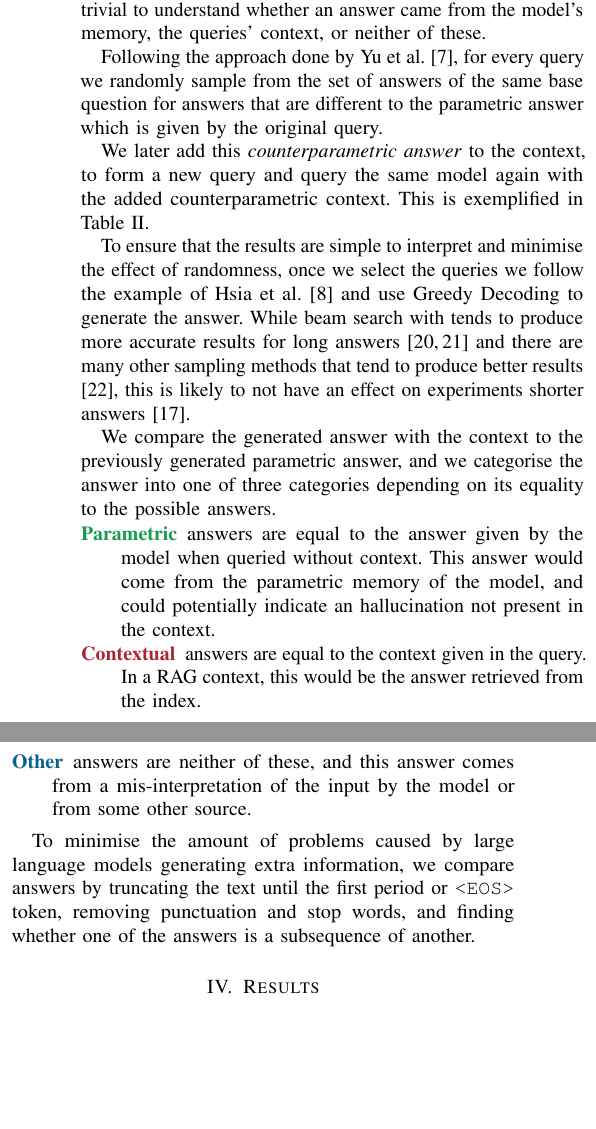
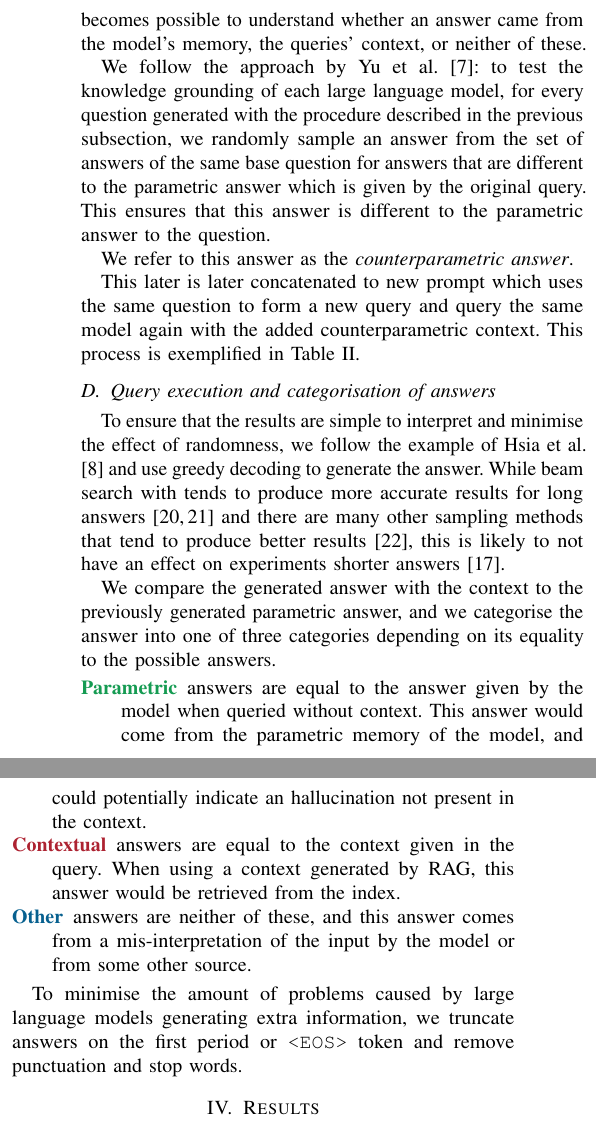
Before and after one commit to mfixman/rag-thesis, a LaTeX paper (IJCNN_2025/knowledge_grounding.tex, which reads IJCNN_2025/methodology.tex): two parts of the columns of page 3 of 6 before the commit and two parts of the columns of page 3 of 7 after it, joined at a grey line, cut so that both start at the same text, the shorter picture padded with empty space. Compiled offline with pdfLaTeX.

Commit message:
Temporary commit.

```diff
--- a/IJCNN_2025/knowledge_grounding.tex
+++ b/IJCNN_2025/knowledge_grounding.tex
@@ -11,7 +11,7 @@
 \usepackage{enumitem}
 \usepackage{tikz}
 \usepackage{afterpage}
-% \usepackage{balance}
+\usepackage{balance}
 % \usepackage{parskip}
 
 \usepackage[hypertexnames=false,hidelinks]{hyperref}
--- a/IJCNN_2025/methodology.tex
+++ b/IJCNN_2025/methodology.tex
@@ -86,24 +85,31 @@ Of the models used in this paper, \texttt{Meta-Llama-3.1-8B-Instruct} has 8 bill
 \label{query_design}
 
 The first step to understanding the knowledge grounding of large language models is to create queries that contain data that contradicts its parametric knowledge as part of the context.
-By comparing the result to the existing answers it becomes trivial to understand whether an answer came from the model's memory, the queries' context, or neither of these.
+By comparing the result to the existing answers it becomes possible to understand whether an answer came from the model's memory, the queries' context, or neither of these.
 
-Following the approach done by Yu et al.\ \cite{factual_recall}, for every query we randomly sample from the set of answers of the same base question for answers that are different to the parametric answer which is given by the original query.
-% An example of this random sampling can be found in \cref{counterparametric_table}.
+We follow the approach by Yu et al.\ \cite{factual_recall}: to test the knowledge grounding of each large language model, for every question generated with the procedure described in the previous subsection, we randomly sample an answer from the set of answers of the same base question for answers that are different to the parametric answer which is given by the original query.
+This ensures that this answer is different to the parametric answer to the question.
 
-We later add this \emph{counterparametric answer} to the context, to form a new query and query the same model again with the added counterparametric context.
-This is exemplified in \cref{counterparametric_example}.
+We refer to this answer as the \emph{counterparametric answer}.
 
-To ensure that the results are simple to interpret and minimise the effect of randomness, once we select the queries we follow the example of Hsia et al.\ \cite{ragged} and use Greedy Decoding to generate the answer.
+This later is later concatenated to new prompt which uses the same question to form a new query and query the same model again with the added counterparametric context.
+This process is exemplified in \cref{counterparametric_example}.
+
+\subsection{Query execution and categorisation of answers}
+
+To ensure that the results are simple to interpret and minimise the effect of randomness, we follow the example of Hsia et al.\ \cite{ragged} and use greedy decoding to generate the answer.
 While beam search with tends to produce more accurate results for long answers \cite{sutskever_seq2seqlearning,wu_mltranslation} and there are many other sampling methods that tend to produce better results \cite{text_degeneration}, this is likely to not have an effect on experiments shorter answers \cite{t5}.
 
 We compare the generated answer with the context to the previously generated parametric answer, and we categorise the answer into one of three categories depending on its equality to the possible answers.
+
+\vfill{}
+
 \begin{description}
 	\item[\Parametric{}] answers are equal to the answer given by the model when queried without context.
 		This answer would come from the parametric memory of the model, and could potentially indicate an hallucination not present in the context.
 	\item[\Contextual{}] answers are equal to the context given in the query.
-		In a RAG context, this would be the answer retrieved from the index.
+		When using a context generated by RAG, this answer would be retrieved from the index.
 	\item[\Other] answers are neither of these, and this answer comes from a mis-interpretation of the input by the model or from some other source.
 \end{description}
 
-To minimise the amount of problems caused by large language models generating extra information, we compare answers by truncating the text until the first period or \texttt{<EOS>} token, removing punctuation and stop words, and finding whether one of the answers is a subsequence of another.
+To minimise the amount of problems caused by large language models generating extra information, we truncate answers on the first period or \texttt{<EOS>} token and remove punctuation and stop words.
```
Also changed, not shown: IJCNN_2025/counterparametric_example.tex (+1 -1 lines), IJCNN_2025/introduction.tex (+1 -0 lines), IJCNN_2025/tex/knowledge_grounding.pdf, IJCNN_2025/methodology.tex (7 more changed lines).
